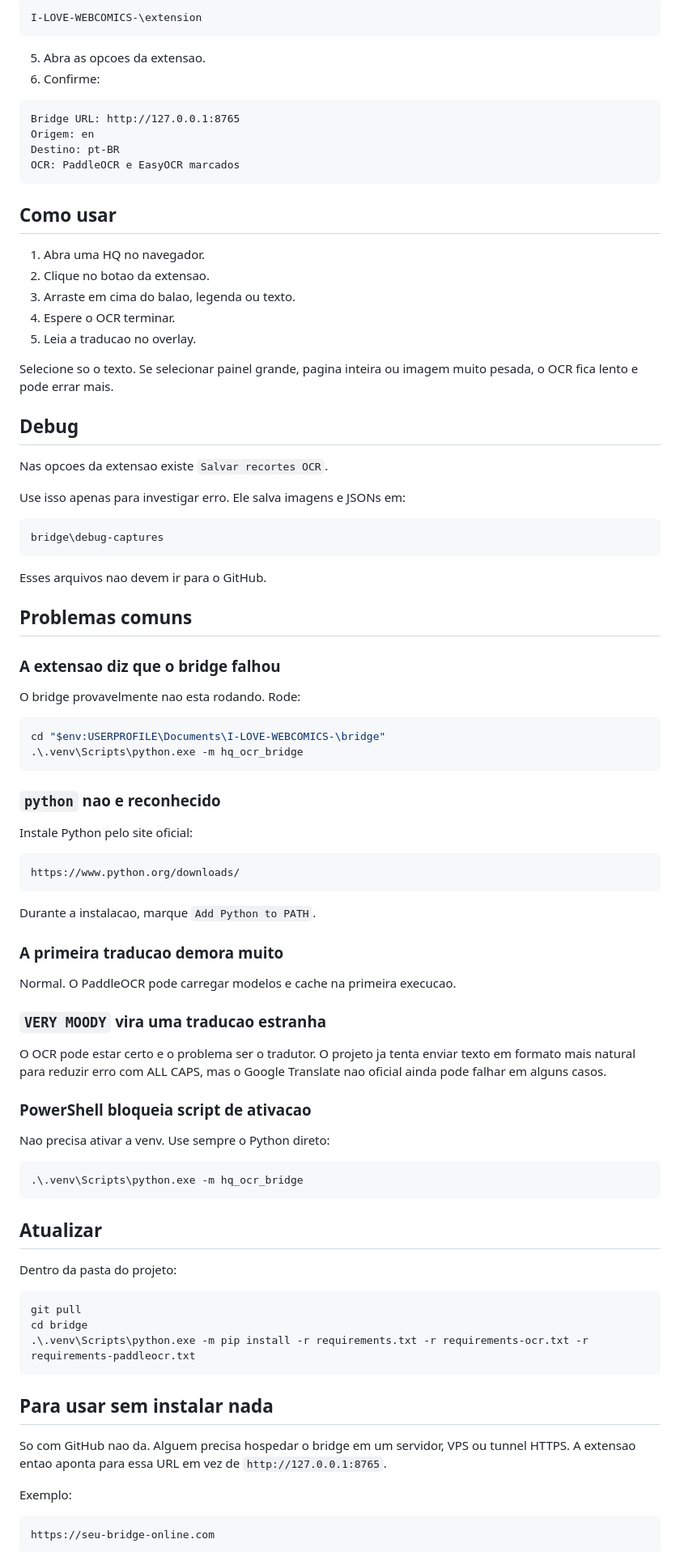
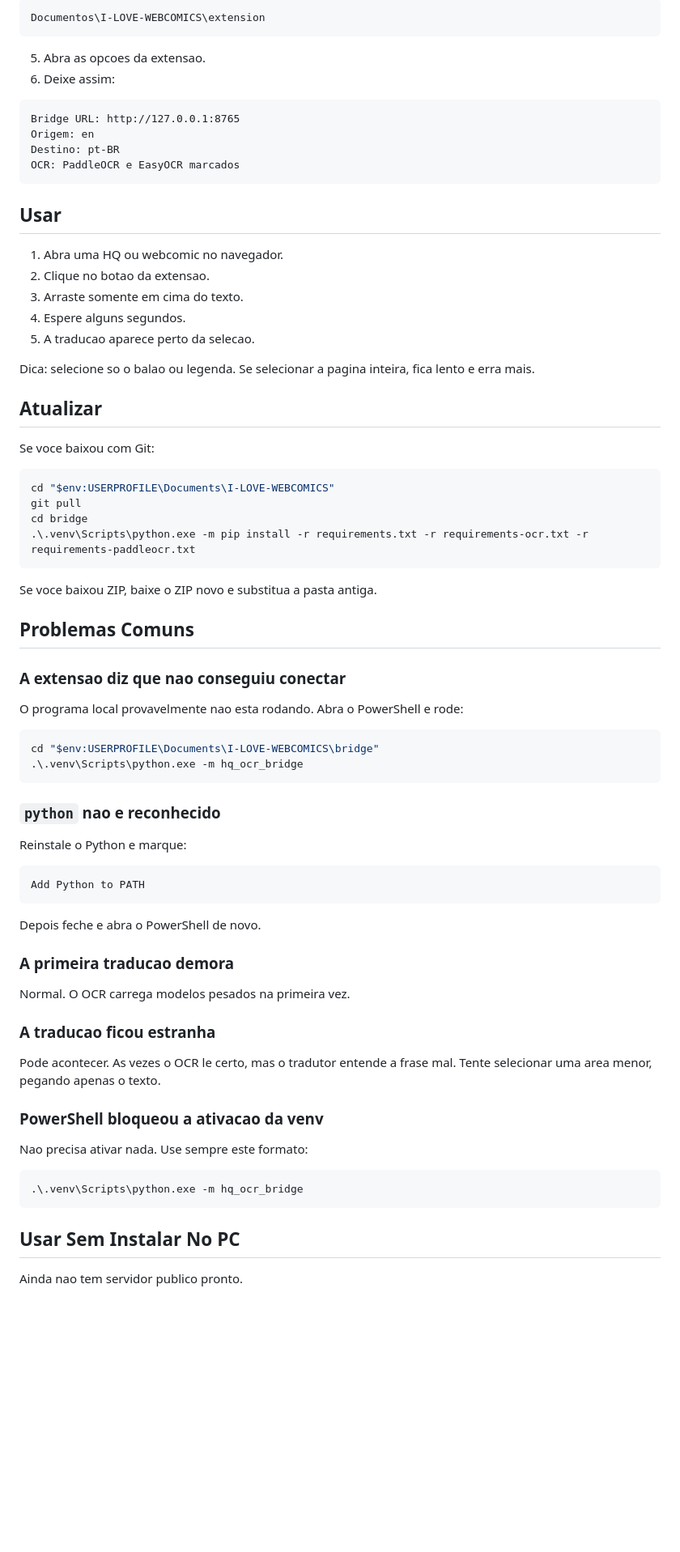
Before and after one commit to R4P4DHGFVDYG/MY-TRANSLATOR, a Markdown page: README.md, the part around one of its changes. Shown at 81% size. Drawn GitHub-style; blank space fills up the shorter version.

````diff
--- a/README.md
+++ b/README.md
@@ -69,10 +89,10 @@ Para parar o bridge, aperte `Ctrl+C` no terminal onde ele esta rodando.
 
 ```text
-I-LOVE-WEBCOMICS-\extension
+Documentos\I-LOVE-WEBCOMICS\extension
 ```
 
 5. Abra as opcoes da extensao.
-6. Confirme:
+6. Deixe assim:
 
 ```text
 Bridge URL: http://127.0.0.1:8765
@@ -81,82 +101,67 @@ Destino: pt-BR
 OCR: PaddleOCR e EasyOCR marcados
 ```
 
-## Como usar
+## Usar
 
-1. Abra uma HQ no navegador.
+1. Abra uma HQ ou webcomic no navegador.
 2. Clique no botao da extensao.
-3. Arraste em cima do balao, legenda ou texto.
-4. Espere o OCR terminar.
-5. Leia a traducao no overlay.
+3. Arraste somente em cima do texto.
+4. Espere alguns segundos.
+5. A traducao aparece perto da selecao.
 
-Selecione so o texto. Se selecionar painel grande, pagina inteira ou imagem muito pesada, o OCR fica lento e pode errar mais.
+Dica: selecione so o balao ou legenda. Se selecionar a pagina inteira, fica lento e erra mais.
 
-## Debug
+## Atualizar
 
-Nas opcoes da extensao existe `Salvar recortes OCR`.
+Se voce baixou com Git:
 
-Use isso apenas para investigar erro. Ele salva imagens e JSONs em:
-
-```text
-bridge\debug-captures
+```powershell
+cd "$env:USERPROFILE\Documents\I-LOVE-WEBCOMICS"
+git pull
+cd bridge
+.\.venv\Scripts\python.exe -m pip install -r requirements.txt -r requirements-ocr.txt -r requirements-paddleocr.txt
 ```
 
-Esses arquivos nao devem ir para o GitHub.
+Se voce baixou ZIP, baixe o ZIP novo e substitua a pasta antiga.
 
-## Problemas comuns
+## Problemas Comuns
 
-### A extensao diz que o bridge falhou
+### A extensao diz que nao conseguiu conectar
 
-O bridge provavelmente nao esta rodando. Rode:
+O programa local provavelmente nao esta rodando. Abra o PowerShell e rode:
 
 ```powershell
-cd "$env:USERPROFILE\Documents\I-LOVE-WEBCOMICS-\bridge"
+cd "$env:USERPROFILE\Documents\I-LOVE-WEBCOMICS\bridge"
 .\.venv\Scripts\python.exe -m hq_ocr_bridge
 ```
 
 ### `python` nao e reconhecido
 
-Instale Python pelo site oficial:
+Reinstale o Python e marque:
 
 ```text
-https://www.python.org/downloads/
+Add Python to PATH
 ```
 
-Durante a instalacao, marque `Add Python to PATH`.
+Depois feche e abra o PowerShell de novo.
 
-### A primeira traducao demora muito
+### A primeira traducao demora
 
-Normal. O PaddleOCR pode carregar modelos e cache na primeira execucao.
+Normal. O OCR carrega modelos pesados na primeira vez.
 
-### `VERY MOODY` vira uma traducao estranha
+### A traducao ficou estranha
 
-O OCR pode estar certo e o problema ser o tradutor. O projeto ja tenta enviar texto em formato mais natural para reduzir erro com ALL CAPS, mas o Google Translate nao oficial ainda pode falhar em alguns casos.
+Pode acontecer. As vezes o OCR le certo, mas o tradutor entende a frase mal. Tente selecionar uma area menor, pegando apenas o texto.
 
-### PowerShell bloqueia script de ativacao
+### PowerShell bloqueou a ativacao da venv
 
-Nao precisa ativar a venv. Use sempre o Python direto:
+Nao precisa ativar nada. Use sempre este formato:
 
 ```powershell
 .\.venv\Scripts\python.exe -m hq_ocr_bridge
 ```
 
-## Atualizar
+## Usar Sem Instalar No PC
 
-Dentro da pasta do projeto:
+Ainda nao tem servidor publico pronto.
 
-```powershell
-git pull
-cd bridge
-.\.venv\Scripts\python.exe -m pip install -r requirements.txt -r requirements-ocr.txt -r requirements-paddleocr.txt
-```
-
-## Para usar sem instalar nada
-
-So com GitHub nao da. Alguem precisa hospedar o bridge em um servidor, VPS ou tunnel HTTPS. A extensao entao aponta para essa URL em vez de `http://127.0.0.1:8765`.
-
-Exemplo:
-
-```text
-https://seu-bridge-online.com
-```
-
````
Also changed, not shown: other parts of README.md (+54 -50 lines).
